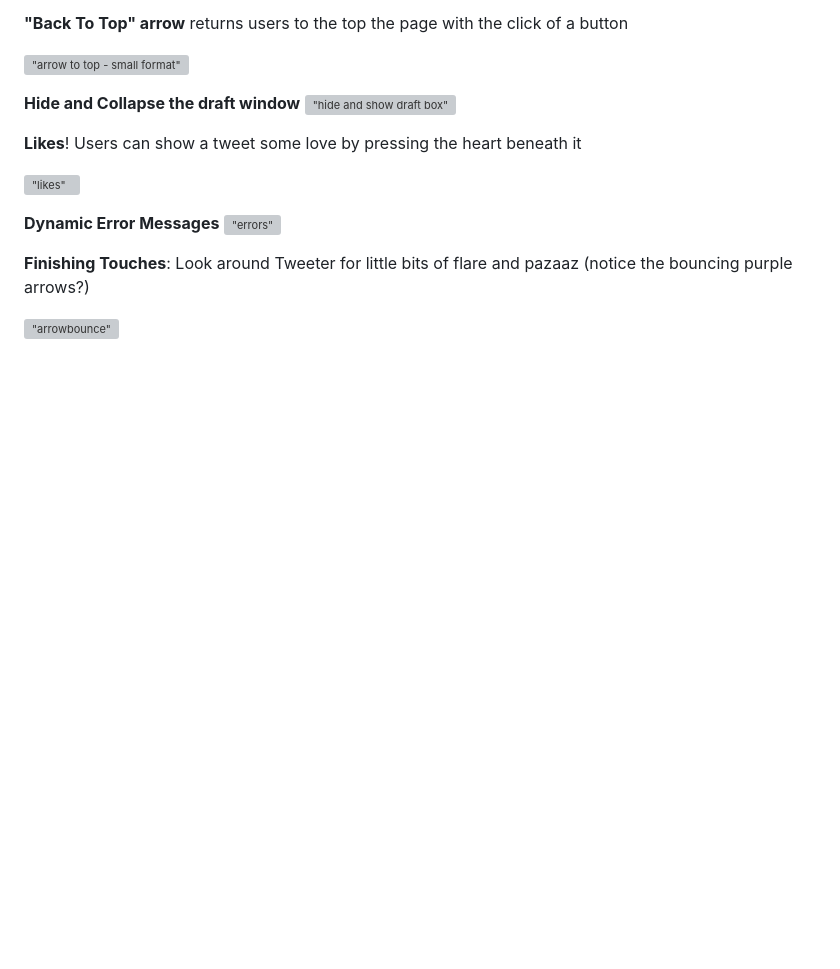
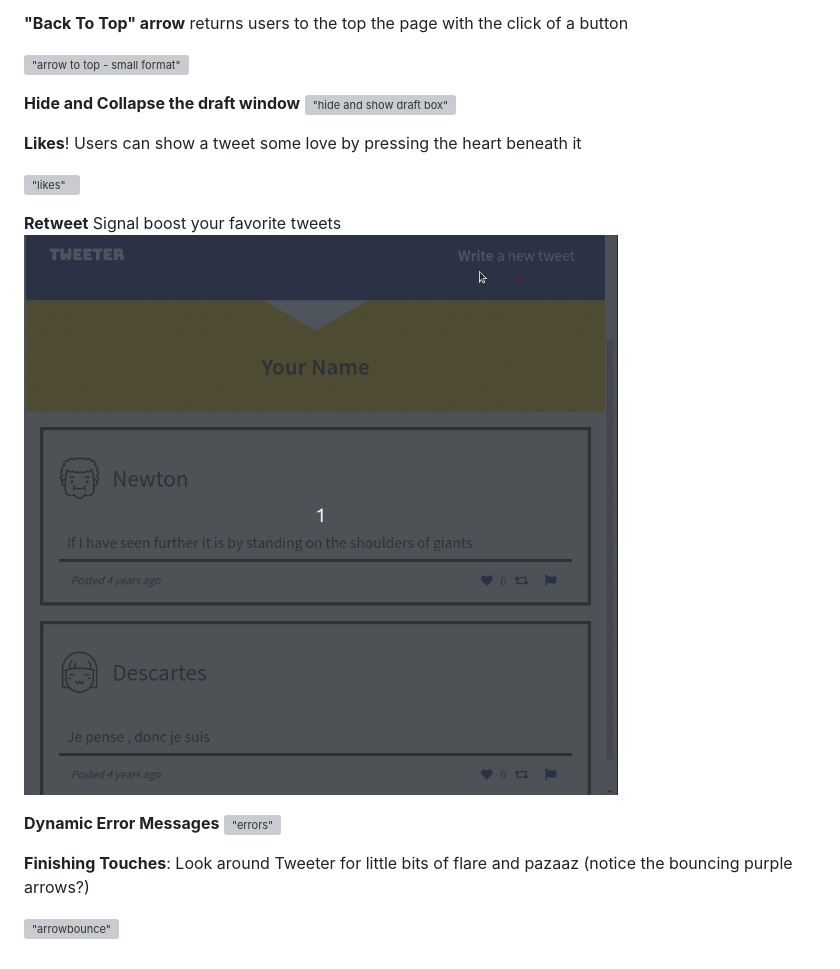
Before and after one commit to lighthouse-labs/tweeter, a Markdown page: README.md, the part around the change. Rendered like a GitHub page; pictures changed too: samples/retweet.gif (added); blank space fills up the shorter version; grey boxes are pictures that could not be loaded.

Commit message:
updated README with new retweet functionality

```diff
--- a/README.md
+++ b/README.md
@@ -44,6 +44,10 @@ Tweeter is built using HTML, CSS, SASS, JavaScript, jQuery and AJAX for front-en
 !["likes"](https://github.com/erikleisinger/tweeter/raw/master/samples/likes.gif
 )
 
+**Retweet** Signal boost your favorite tweets
+!["retweet example"](samples/retweet.gif
+)
+
 **Dynamic Error Messages**
 !["errors"](https://github.com/erikleisinger/tweeter/raw/master/samples/errors.gif
 )
```
Also changed, not shown: 1 other file.
